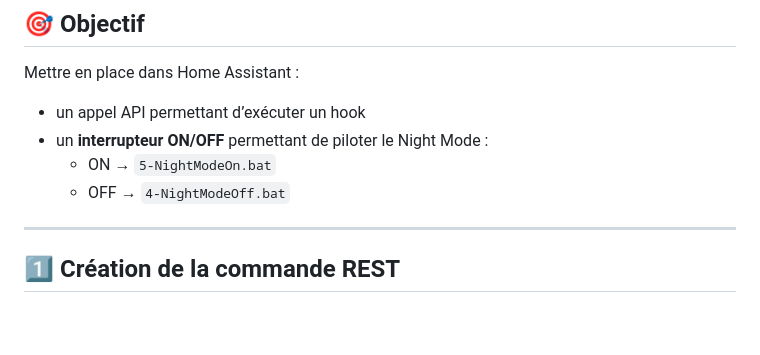
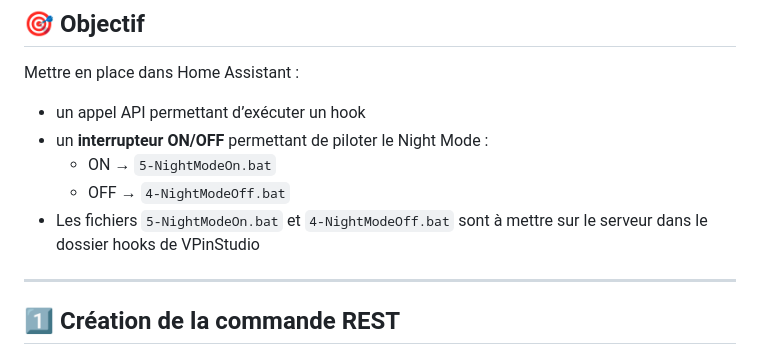
Before and after one commit to blappsx/VpinStudio-UI-locale, a Markdown page: Home Assistant/Night Mode.md, the part around the change. GitHub-like rendering; blank space fills up the shorter version.

```diff
--- a/Home Assistant/Night Mode.md
+++ b/Home Assistant/Night Mode.md
@@ -8,6 +8,7 @@ Mettre en place dans Home Assistant :
 - un **interrupteur ON/OFF** permettant de piloter le Night Mode :
   - ON → `5-NightModeOn.bat`
   - OFF → `4-NightModeOff.bat`
+- Les fichiers `5-NightModeOn.bat` et `4-NightModeOff.bat` sont à mettre sur le serveur dans le dossier hooks de VPinStudio
 
 ---
 
```
